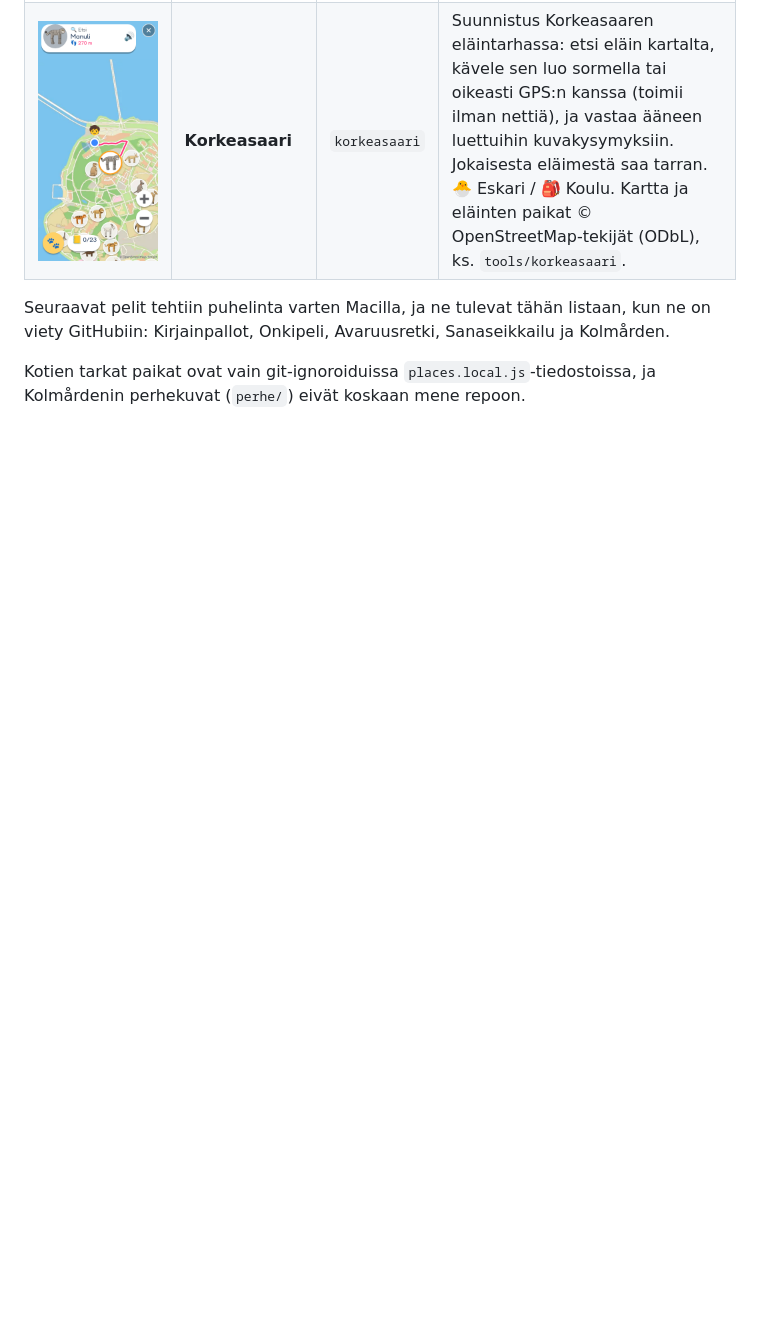
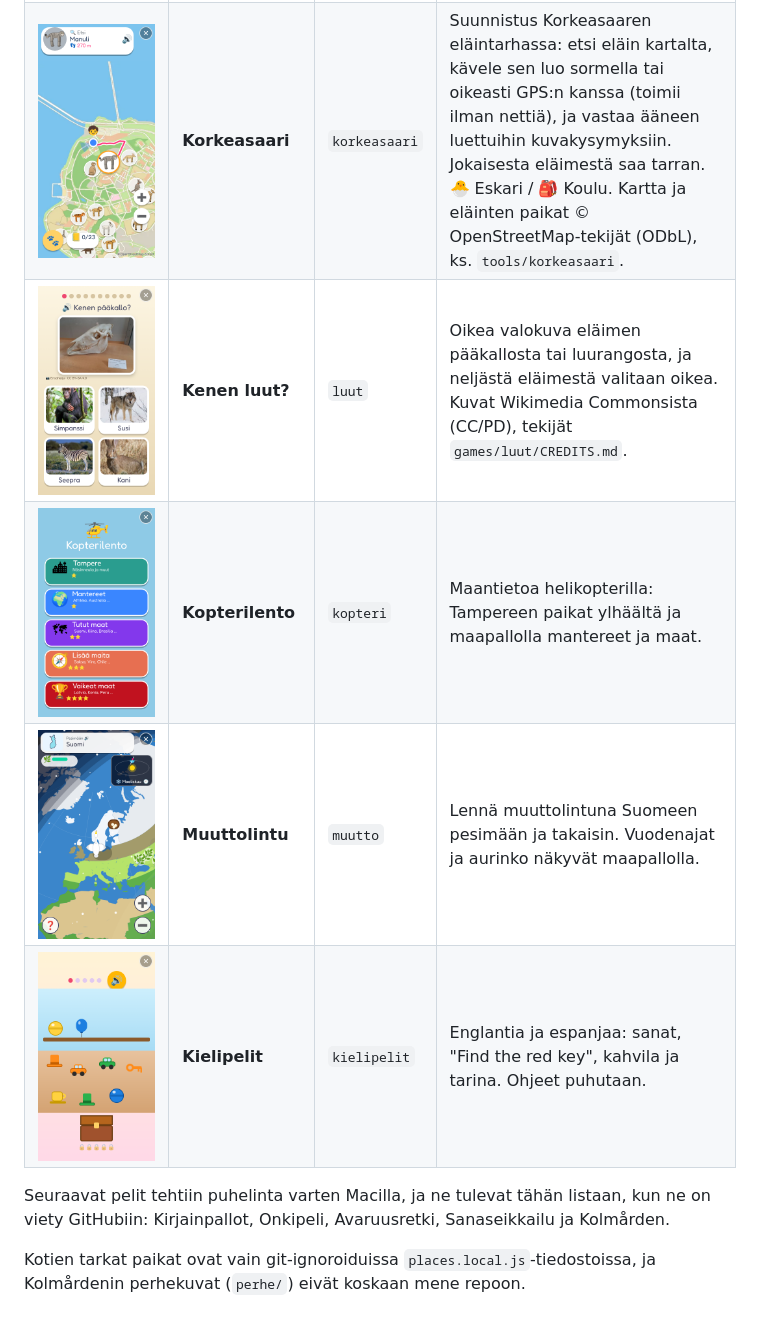
Before and after one commit to terotests/RangerGames, a Markdown page: games/README.md, the part around the change. GitHub-like rendering; pictures changed too: docs/screenshots/kielipelit.png (added), docs/screenshots/kopteri.png (added), docs/screenshots/luut.png (added); blank space fills up the shorter version.

```diff
--- a/games/README.md
+++ b/games/README.md
@@ -18,6 +18,10 @@ Kuvat on otettu web-versiosta (360 × 720) komennolla `node tools/shot.js`, ja n
 | <img src="../docs/screenshots/navi.png" width="160"> | **Kotiin** | `navi` | Lapsen kävelynavigaattori: GPS, iso nuoli ja reittiviiva kotiin, kouluun tai päiväkotiin. Toimii ilman nettiä. |
 | <img src="../docs/screenshots/vuodenajat.png" width="160"> | **Vuodenajat** | `vuodenajat` | Eläinten vuosi: herätä karhu, valitse jäniksen, kärpän ja riekon turkki vuodenajan mukaan, mitkä linnut lentävät etelään, auta oravaa ja närheä varastoimaan ruokaa, vie eläimet talvipesiin ja onki kesällä veneestä ja talvella pilkillä jään alta. Katsele-tilassa vuodenaikaa vaihdetaan ja eläimiä napautetaan. Kaikki ohjeet puhutaan. |
 | <img src="../docs/screenshots/korkeasaari.png" width="160"> | **Korkeasaari** | `korkeasaari` | Suunnistus Korkeasaaren eläintarhassa: etsi eläin kartalta, kävele sen luo sormella tai oikeasti GPS:n kanssa (toimii ilman nettiä), ja vastaa ääneen luettuihin kuvakysymyksiin. Jokaisesta eläimestä saa tarran. 🐣 Eskari / 🎒 Koulu. Kartta ja eläinten paikat © OpenStreetMap-tekijät (ODbL), ks. `tools/korkeasaari`. |
+| <img src="../docs/screenshots/luut.png" width="160"> | **Kenen luut?** | `luut` | Oikea valokuva eläimen pääkallosta tai luurangosta, ja neljästä eläimestä valitaan oikea. Kuvat Wikimedia Commonsista (CC/PD), tekijät `games/luut/CREDITS.md`. |
+| <img src="../docs/screenshots/kopteri.png" width="160"> | **Kopterilento** | `kopteri` | Maantietoa helikopterilla: Tampereen paikat ylhäältä ja maapallolla mantereet ja maat. |
+| <img src="../docs/screenshots/muutto.png" width="160"> | **Muuttolintu** | `muutto` | Lennä muuttolintuna Suomeen pesimään ja takaisin. Vuodenajat ja aurinko näkyvät maapallolla. |
+| <img src="../docs/screenshots/kielipelit.png" width="160"> | **Kielipelit** | `kielipelit` | Englantia ja espanjaa: sanat, "Find the red key", kahvila ja tarina. Ohjeet puhutaan. |
 
 Seuraavat pelit tehtiin puhelinta varten Macilla, ja ne tulevat tähän listaan, kun ne on viety GitHubiin: Kirjainpallot, Onkipeli, Avaruusretki, Sanaseikkailu ja Kolmården.
 
```
Also changed, not shown: README.md (+10 -0 lines).
